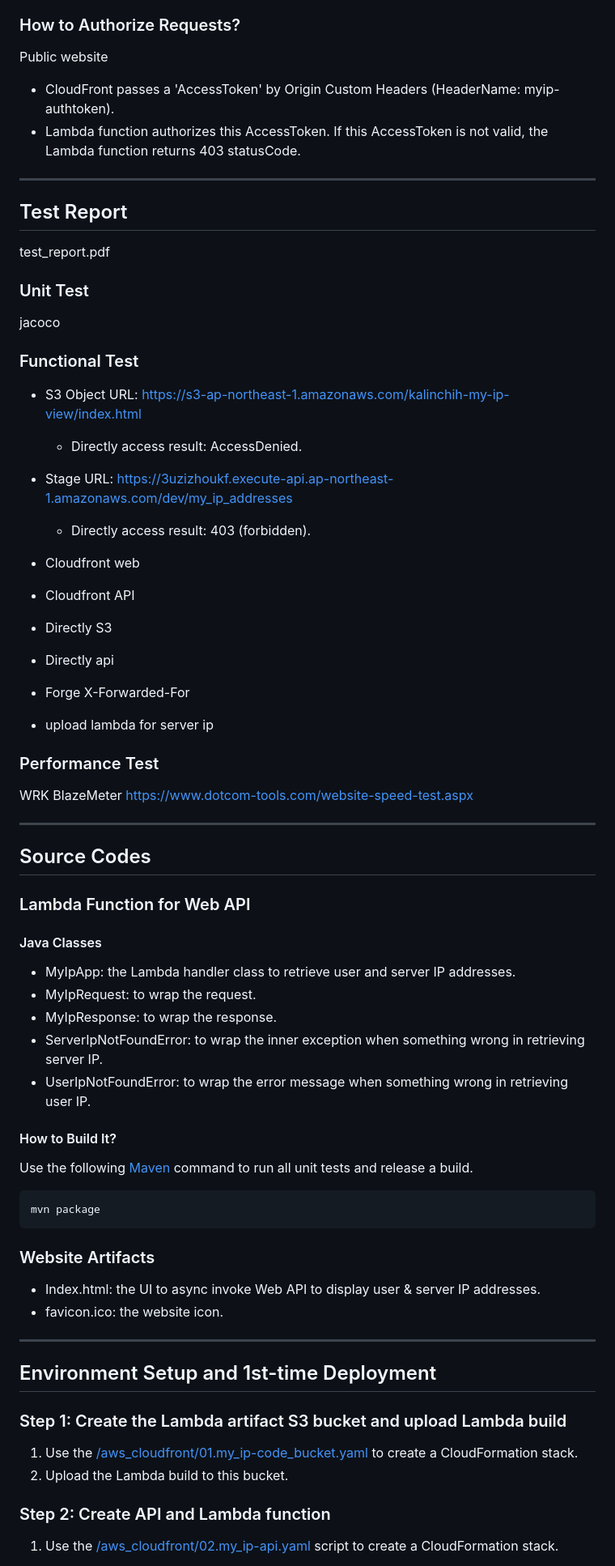
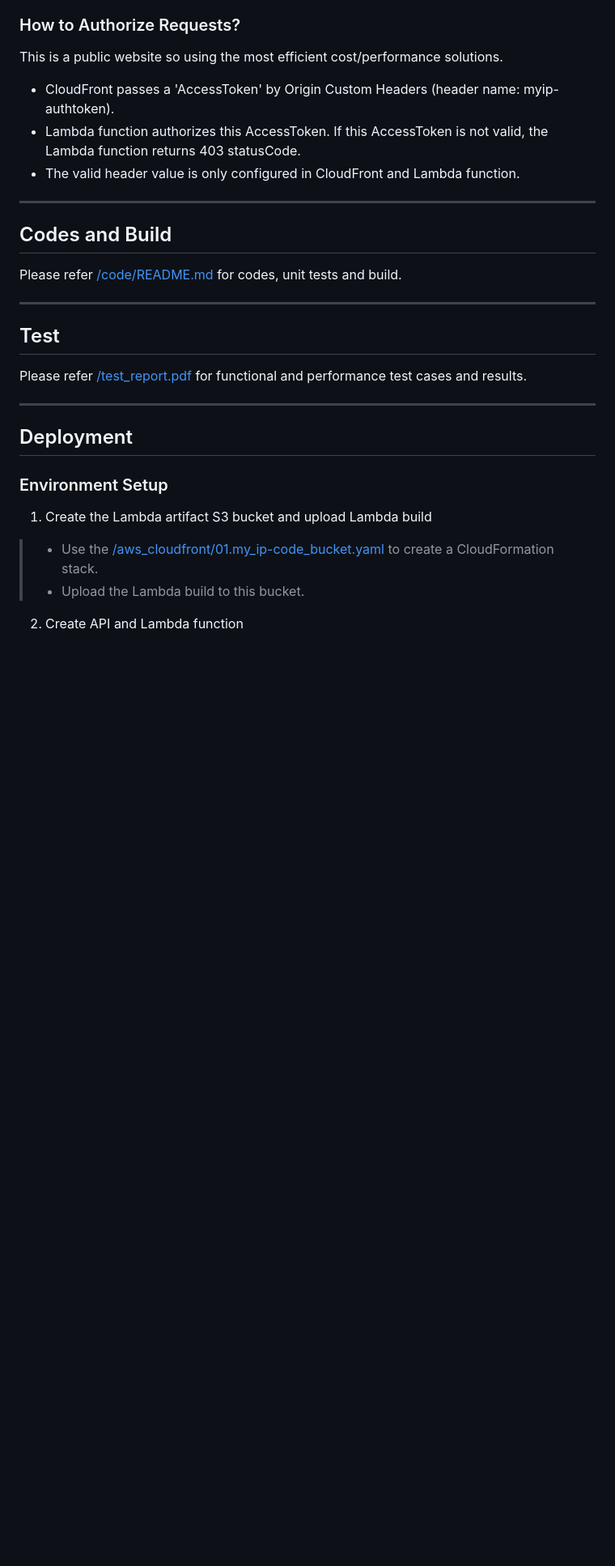
Before and after one commit to kalinchih/aws-serverless-java, a Markdown page: README.md, the part around one of its changes. Shown at 81% size. Rendered like a GitHub page; blank space fills up the shorter version.

````diff
--- a/README.md
+++ b/README.md
@@ -52,81 +57,34 @@ Topology
 
 ### How to Authorize Requests?
 
-Public website
+This is a public website so using the most efficient cost/performance solutions.
 
-- CloudFront passes a 'AccessToken' by Origin Custom Headers (HeaderName: myip-authtoken).
+- CloudFront passes a 'AccessToken' by Origin Custom Headers (header name: myip-authtoken).
 - Lambda function authorizes this AccessToken. If this AccessToken is not valid, the Lambda function returns 403 statusCode.
+- The valid header value is only configured in CloudFront and Lambda function.
 
 ---
 
-## Test Report
+## Codes and Build
 
-test_report.pdf
-
-### Unit Test
-
-jacoco
-
-### Functional Test
-
-- S3 Object URL: https://s3-ap-northeast-1.amazonaws.com/kalinchih-my-ip-view/index.html
-
-  - Directly access result: AccessDenied.
-
-- Stage URL: https://3uzizhoukf.execute-api.ap-northeast-1.amazonaws.com/dev/my_ip_addresses
-
-  - Directly access result: 403 (forbidden).
-
-- Cloudfront web
-- Cloudfront API
-- Directly S3
-- Directly api
-- Forge X-Forwarded-For
-- upload lambda for server ip
-
-### Performance Test
-
-WRK
-BlazeMeter
-https://www.dotcom-tools.com/website-speed-test.aspx
+Please refer [/code/README.md](code/README.md) for codes, unit tests and build.
 
 ---
 
-## Source Codes
+## Test
 
-### Lambda Function for Web API
-
-#### Java Classes
-
-- MyIpApp: the Lambda handler class to retrieve user and server IP addresses.
-- MyIpRequest: to wrap the request.
-- MyIpResponse: to wrap the response.
-- ServerIpNotFoundError: to wrap the inner exception when something wrong in retrieving server IP.
-- UserIpNotFoundError: to wrap the error message when something wrong in retrieving user IP.
-
-#### How to Build It?
-
-Use the following [Maven](https://maven.apache.org/) command to run all unit tests and release a build.
-
-```
-mvn package
-```
-
-### Website Artifacts
-
-- Index.html: the UI to async invoke Web API to display user & server IP addresses.
-- favicon.ico: the website icon.
+Please refer [/test_report.pdf](test_report.pdf) for functional and performance test cases and results.
 
 ---
 
-## Environment Setup and 1st-time Deployment
+## Deployment
 
-### Step 1: Create the Lambda artifact S3 bucket and upload Lambda build
+### Environment Setup
 
-1. Use the [/aws_cloudfront/01.my_ip-code_bucket.yaml](aws_cloudfront/01.my_ip-code_bucket.yaml) to create a CloudFormation stack.
-2. Upload the Lambda build to this bucket.
+1. Create the Lambda artifact S3 bucket and upload Lambda build
 
-### Step 2: Create API and Lambda function
+> - Use the [/aws_cloudfront/01.my_ip-code_bucket.yaml](aws_cloudfront/01.my_ip-code_bucket.yaml) to create a CloudFormation stack.
+> - Upload the Lambda build to this bucket.
 
-1. Use the [/aws_cloudfront/02.my_ip-api.yaml](aws_cloudfront/02.my_ip-api.yaml) script to create a CloudFormation stack.
+2. Create API and Lambda function
 
````
Also changed, not shown: other parts of README.md (+23 -23 lines), code/README.md (added, +35 -0 lines), img/aws-serverless.png (added), img/screenshot-1.png (added), img/screenshot-2.png (added).
